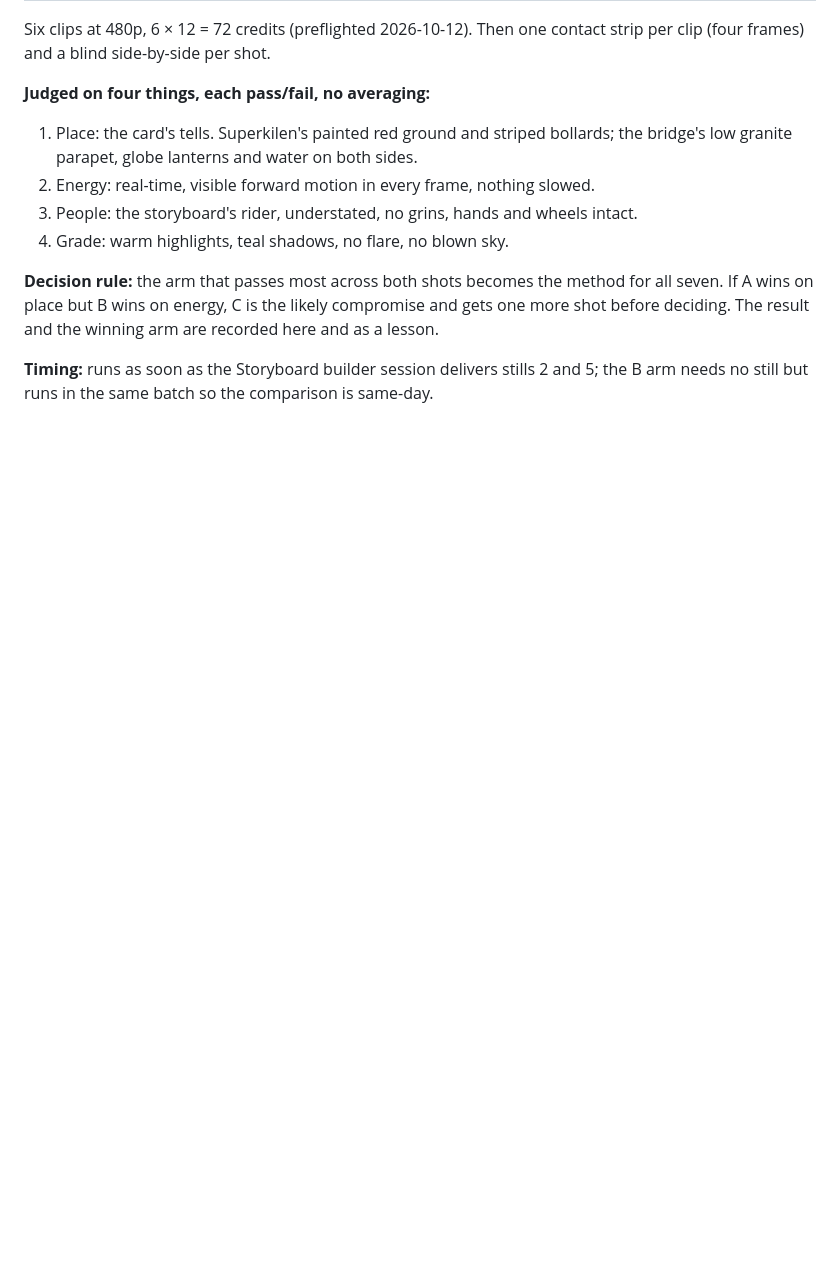
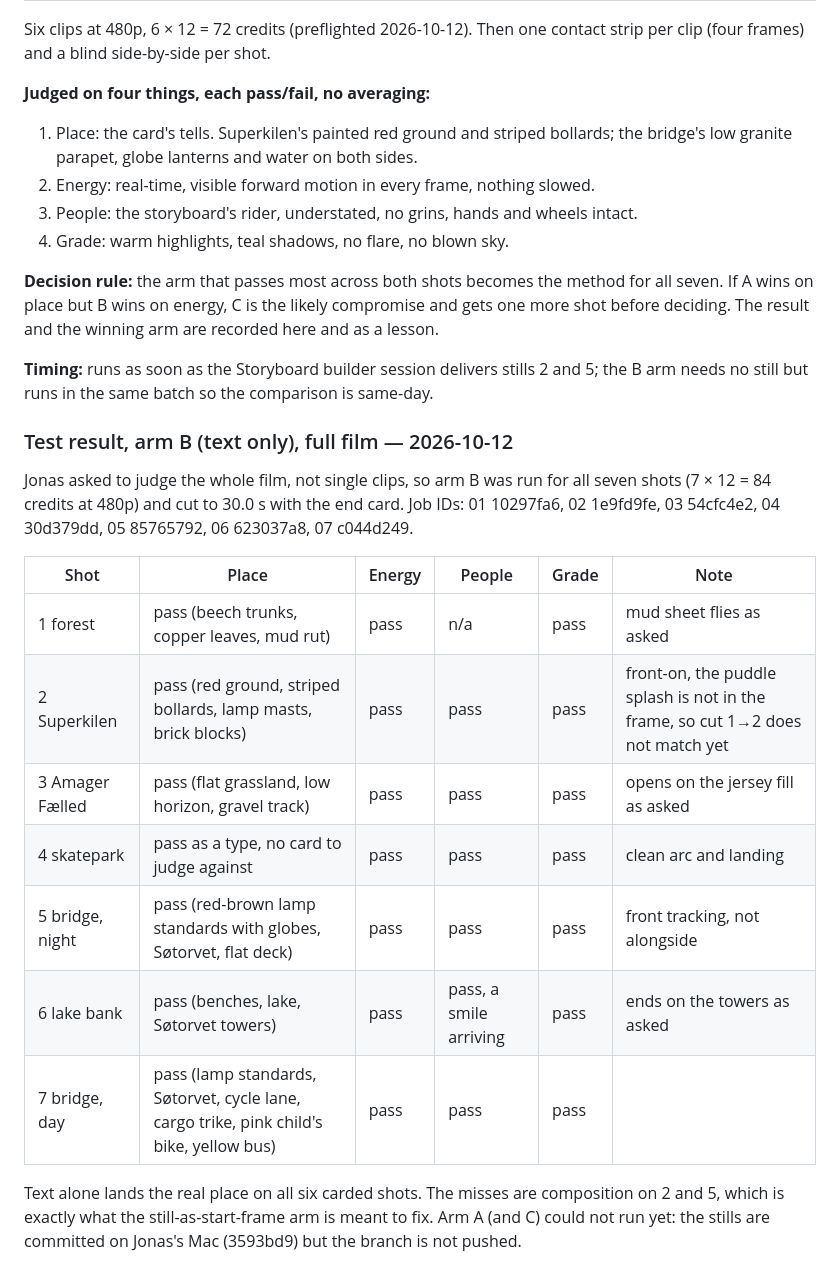
Before and after one commit to Jonas-smidt/frankly-os-site, a Markdown page: _cykel-film-storyboard.md, the part around the change. Rendered like a GitHub page; blank space fills up the shorter version.

Commit message:
Lab: A/B test, arm B (text only) full film cut and judged
Co-Authored-By: Claude Fable 5.1 <noreply@anthropic.com>
Claude-Session: https://claude.ai/code/session_01ThH8ZykBJxZFDMgFphrdm3

```diff
--- a/_cykel-film-storyboard.md
+++ b/_cykel-film-storyboard.md
@@ -162,3 +162,23 @@ before deciding. The result and the winning arm are recorded here and as a lesso
 
 **Timing:** runs as soon as the Storyboard builder session delivers stills 2 and 5; the B arm
 needs no still but runs in the same batch so the comparison is same-day.
+
+### Test result, arm B (text only), full film — 2026-10-12
+
+Jonas asked to judge the whole film, not single clips, so arm B was run for all seven shots
+(7 × 12 = 84 credits at 480p) and cut to 30.0 s with the end card. Job IDs: 01 10297fa6,
+02 1e9fd9fe, 03 54cfc4e2, 04 30d379dd, 05 85765792, 06 623037a8, 07 c044d249.
+
+| Shot | Place | Energy | People | Grade | Note |
+|---|---|---|---|---|---|
+| 1 forest | pass (beech trunks, copper leaves, mud rut) | pass | n/a | pass | mud sheet flies as asked |
+| 2 Superkilen | pass (red ground, striped bollards, lamp masts, brick blocks) | pass | pass | pass | front-on, the puddle splash is not in the frame, so cut 1→2 does not match yet |
+| 3 Amager Fælled | pass (flat grassland, low horizon, gravel track) | pass | pass | pass | opens on the jersey fill as asked |
+| 4 skatepark | pass as a type, no card to judge against | pass | pass | pass | clean arc and landing |
+| 5 bridge, night | pass (red-brown lamp standards with globes, Søtorvet, flat deck) | pass | pass | pass | front tracking, not alongside |
+| 6 lake bank | pass (benches, lake, Søtorvet towers) | pass | pass, a smile arriving | pass | ends on the towers as asked |
+| 7 bridge, day | pass (lamp standards, Søtorvet, cycle lane, cargo trike, pink child's bike, yellow bus) | pass | pass | pass | |
+
+Text alone lands the real place on all six carded shots. The misses are composition on 2 and 5,
+which is exactly what the still-as-start-frame arm is meant to fix. Arm A (and C) could not run
+yet: the stills are committed on Jonas's Mac (3593bd9) but the branch is not pushed.
```
